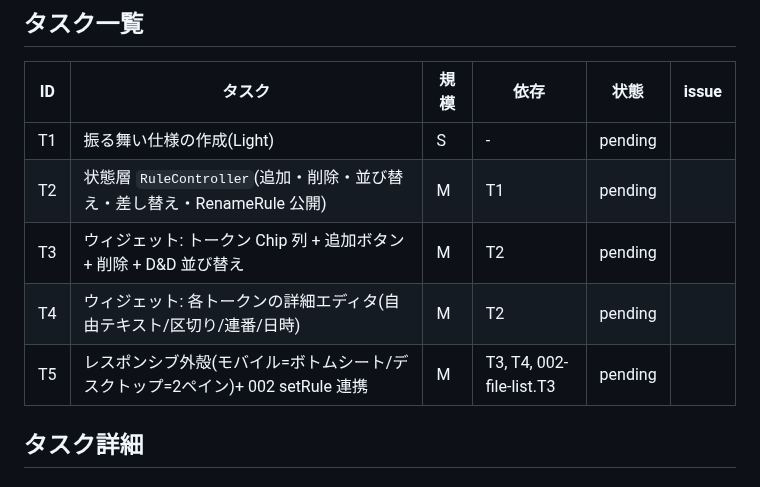
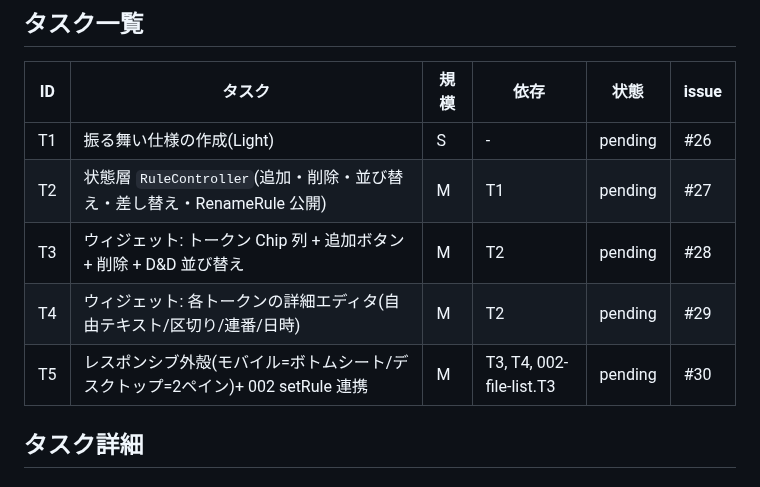
Before and after one commit to shimmen3141/batch-rename-master, a Markdown page: specs/003-rule-builder/plan.md, the part around the change. Rendered like a GitHub page.

Commit message:
chore(asdd): sync issue numbers into plan.md [skip ci]

```diff
--- a/specs/003-rule-builder/plan.md
+++ b/specs/003-rule-builder/plan.md
@@ -47,11 +47,11 @@
 
 | ID | タスク | 規模 | 依存 | 状態 | issue |
 |----|--------|------|------|------|-------|
-| T1 | 振る舞い仕様の作成(Light) | S | - | pending | |
-| T2 | 状態層 `RuleController`(追加・削除・並び替え・差し替え・RenameRule 公開) | M | T1 | pending | |
-| T3 | ウィジェット: トークン Chip 列 + 追加ボタン + 削除 + D&D 並び替え | M | T2 | pending | |
-| T4 | ウィジェット: 各トークンの詳細エディタ(自由テキスト/区切り/連番/日時) | M | T2 | pending | |
-| T5 | レスポンシブ外殻(モバイル=ボトムシート/デスクトップ=2ペイン)+ 002 setRule 連携 | M | T3, T4, 002-file-list.T3 | pending | |
+| T1 | 振る舞い仕様の作成(Light) | S | - | pending | #26 |
+| T2 | 状態層 `RuleController`(追加・削除・並び替え・差し替え・RenameRule 公開) | M | T1 | pending | #27 |
+| T3 | ウィジェット: トークン Chip 列 + 追加ボタン + 削除 + D&D 並び替え | M | T2 | pending | #28 |
+| T4 | ウィジェット: 各トークンの詳細エディタ(自由テキスト/区切り/連番/日時) | M | T2 | pending | #29 |
+| T5 | レスポンシブ外殻(モバイル=ボトムシート/デスクトップ=2ペイン)+ 002 setRule 連携 | M | T3, T4, 002-file-list.T3 | pending | #30 |
 
 <!-- 状態: pending / in_progress / done / blocked。Tn は不変。実行順は依存列と行順で表す -->
 
```
